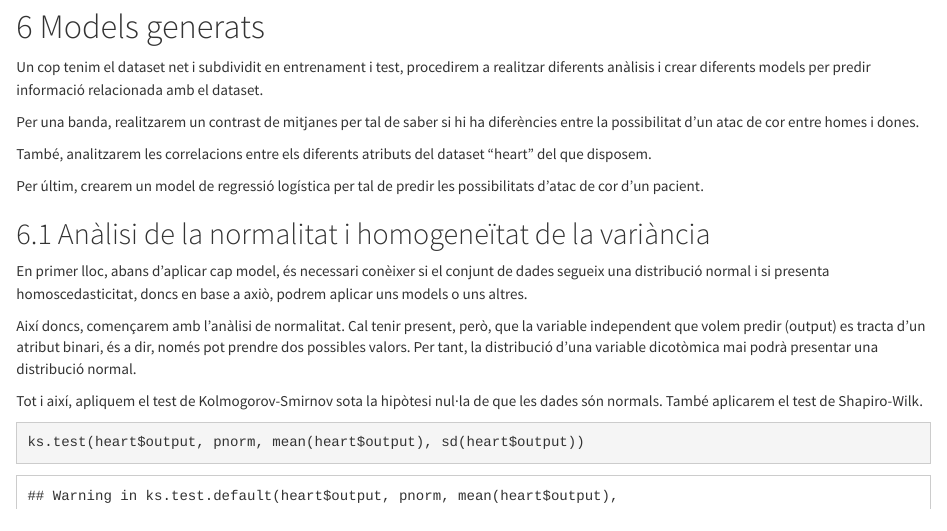
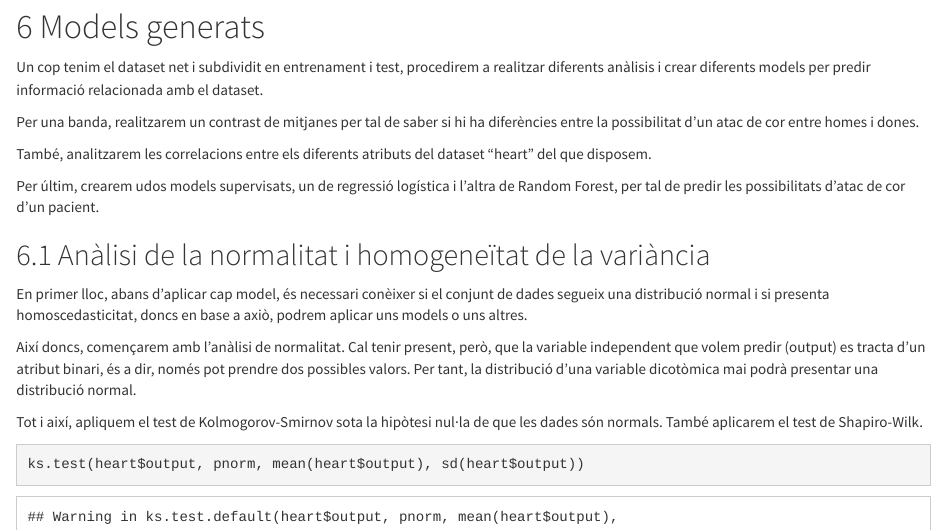
Before and after one commit to anthonyswords/HeartAttackEDA, an R Markdown document (source/HeartAttackEDA.RMD): the page in a window 1100 px wide, from 2910 px down. Rendered offline with R 4.5, knitr and Pandoc, with nearby package versions.

Commit message:
Update HeartAttackEDA.RMD

```diff
--- a/source/HeartAttackEDA.RMD
+++ b/source/HeartAttackEDA.RMD
@@ -479,7 +479,7 @@ Per una banda, realitzarem un contrast de mitjanes per tal de saber si hi ha dif
 
 També, analitzarem les correlacions entre els diferents atributs del dataset "heart" del que disposem.
 
-Per últim, crearem un model de regressió logística per tal de predir les possibilitats d'atac de cor d'un pacient.
+Per últim, crearem udos models supervisats, un de regressió logística i l'altra de Random Forest, per tal de predir les possibilitats d'atac de cor d'un pacient.
 
 
 
```
